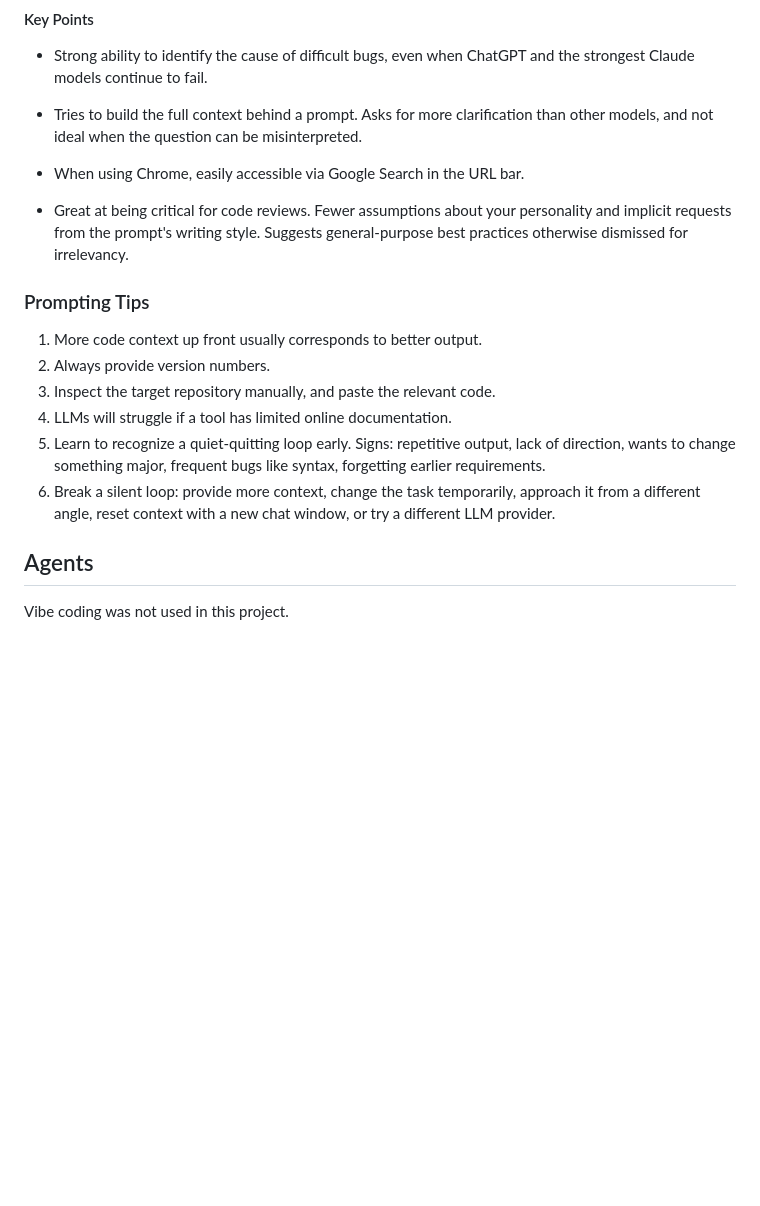
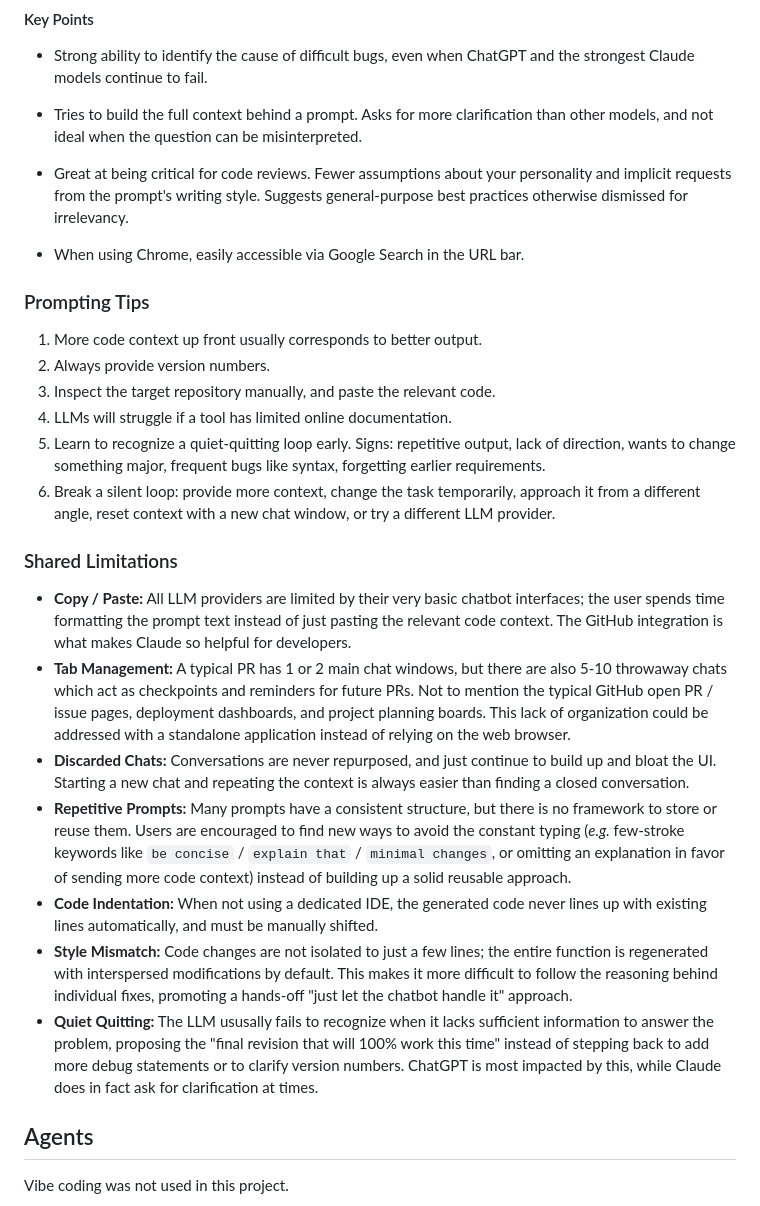
Before and after one commit to c0nap/dsci-capstone, a Markdown page: docs/code_style.md, the part around the change. Drawn GitHub-style; blank space fills up the shorter version.

Commit message:
readme - llm limitations

```diff
--- a/docs/code_style.md
+++ b/docs/code_style.md
@@ -237,9 +237,9 @@ We consulted with various sizes and configuration of LLM models during developme
 
 - Tries to build the full context behind a prompt. Asks for more clarification than other models, and not ideal when the question can be misinterpreted.
 
+- Great at being critical for code reviews. Fewer assumptions about your personality and implicit requests from the prompt's writing style. Suggests general-purpose best practices otherwise dismissed for irrelevancy.
+
 - When using Chrome, easily accessible via Google Search in the URL bar.
-
-- Great at being critical for code reviews. Fewer assumptions about your personality and implicit requests from the prompt's writing style. Suggests general-purpose best practices otherwise dismissed for irrelevancy.
 
 ### Prompting Tips
 
@@ -249,6 +249,16 @@ We consulted with various sizes and configuration of LLM models during developme
 4. LLMs will struggle if a tool has limited online documentation.
 5. Learn to recognize a quiet-quitting loop early. Signs: repetitive output, lack of direction, wants to change something major, frequent bugs like syntax, forgetting earlier requirements.
 6. Break a silent loop: provide more context, change the task temporarily, approach it from a different angle, reset context with a new chat window, or try a different LLM provider.
+
+### Shared Limitations
+
+- **Copy / Paste:** All LLM providers are limited by their very basic chatbot interfaces; the user spends time formatting the prompt text instead of just pasting the relevant code context. The GitHub integration is what makes Claude so helpful for developers.
+- **Tab Management:** A typical PR has 1 or 2 main chat windows, but there are also 5-10 throwaway chats which act as checkpoints and reminders for future PRs. Not to mention the typical GitHub open PR / issue pages, deployment dashboards, and project planning boards. This lack of organization could be addressed with a standalone application instead of relying on the web browser.
+- **Discarded Chats:** Conversations are never repurposed, and just continue to build up and bloat the UI. Starting a new chat and repeating the context is always easier than finding a closed conversation.
+- **Repetitive Prompts:** Many prompts have a consistent structure, but there is no framework to store or reuse them. Users are encouraged to find new ways to avoid the constant typing (_e.g._ few-stroke keywords like `be concise` / `explain that` / `minimal changes`, or omitting an explanation in favor of sending more code context) instead of building up a solid reusable approach.
+- **Code Indentation:** When not using a dedicated IDE, the generated code never lines up with existing lines automatically, and must be manually shifted.
+- **Style Mismatch:** Code changes are not isolated to just a few lines; the entire function is regenerated with interspersed modifications by default. This makes it more difficult to follow the reasoning behind individual fixes, promoting a hands-off "just let the chatbot handle it" approach.
+- **Quiet Quitting:** The LLM ususally fails to recognize when it lacks sufficient information to answer the problem, proposing the "final revision that will 100% work this time" instead of stepping back to add more debug statements or to clarify version numbers. ChatGPT is most impacted by this, while Claude does in fact ask for clarification at times.
 
 ## Agents
 
```
